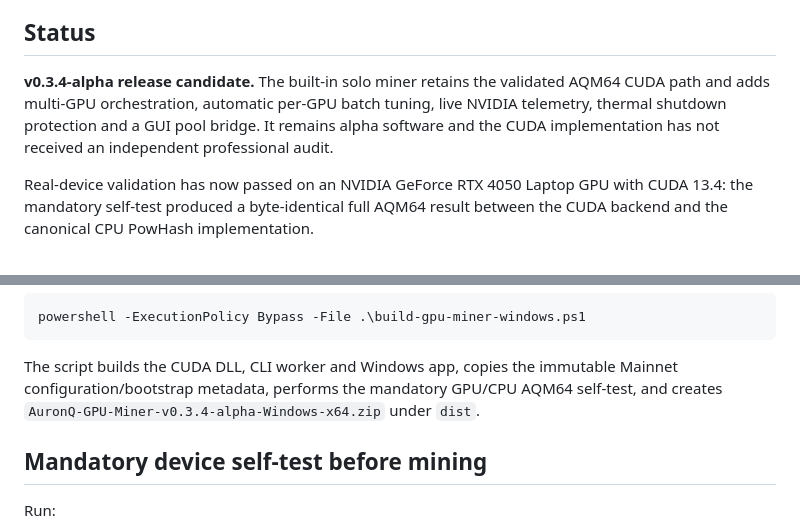
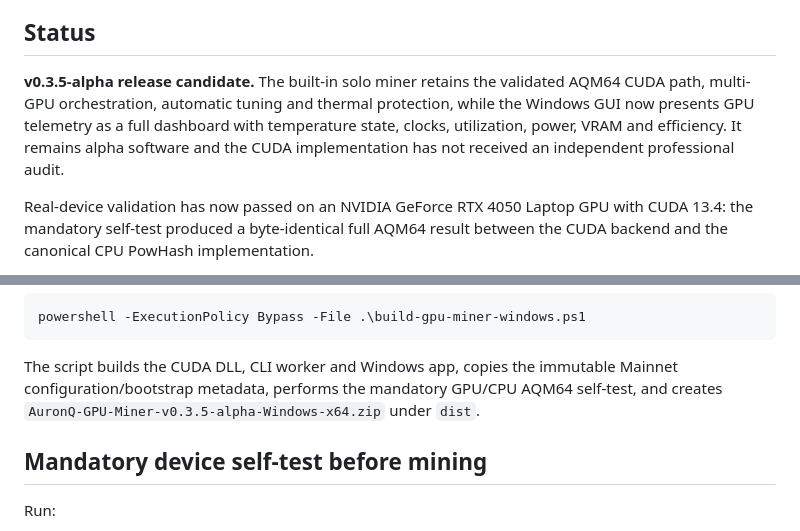
Before and after one commit to promirmir/AuronQ, a Markdown page: gpu/cuda/README.md, 2 parts joined by grey strips. Rendered like a GitHub page.

Commit message:
GPU miner docs: describe v0.3.5 dashboard refresh

```diff
--- a/gpu/cuda/README.md
+++ b/gpu/cuda/README.md
@@ -6,7 +6,7 @@ not change Mainnet consensus.
 
 ## Status
 
-**v0.3.4-alpha release candidate.** The built-in solo miner retains the validated AQM64 CUDA path and adds multi-GPU orchestration, automatic per-GPU batch tuning, live NVIDIA telemetry, thermal shutdown protection and a GUI pool bridge. It remains alpha software and the CUDA implementation has not received an independent professional audit.
+**v0.3.5-alpha release candidate.** The built-in solo miner retains the validated AQM64 CUDA path, multi-GPU orchestration, automatic tuning and thermal protection, while the Windows GUI now presents GPU telemetry as a full dashboard with temperature state, clocks, utilization, power, VRAM and efficiency. It remains alpha software and the CUDA implementation has not received an independent professional audit.
 
 Real-device validation has now passed on an NVIDIA GeForce RTX 4050 Laptop GPU
 with CUDA 13.4: the mandatory self-test produced a byte-identical full AQM64
@@ -104,7 +104,7 @@ powershell -ExecutionPolicy Bypass -File .\build-gpu-miner-windows.ps1
 
 The script builds the CUDA DLL, CLI worker and Windows app, copies the immutable
 Mainnet configuration/bootstrap metadata, performs the mandatory GPU/CPU AQM64
-self-test, and creates `AuronQ-GPU-Miner-v0.3.4-alpha-Windows-x64.zip` under
+self-test, and creates `AuronQ-GPU-Miner-v0.3.5-alpha-Windows-x64.zip` under
 `dist`.
 
 ## Mandatory device self-test before mining
```
